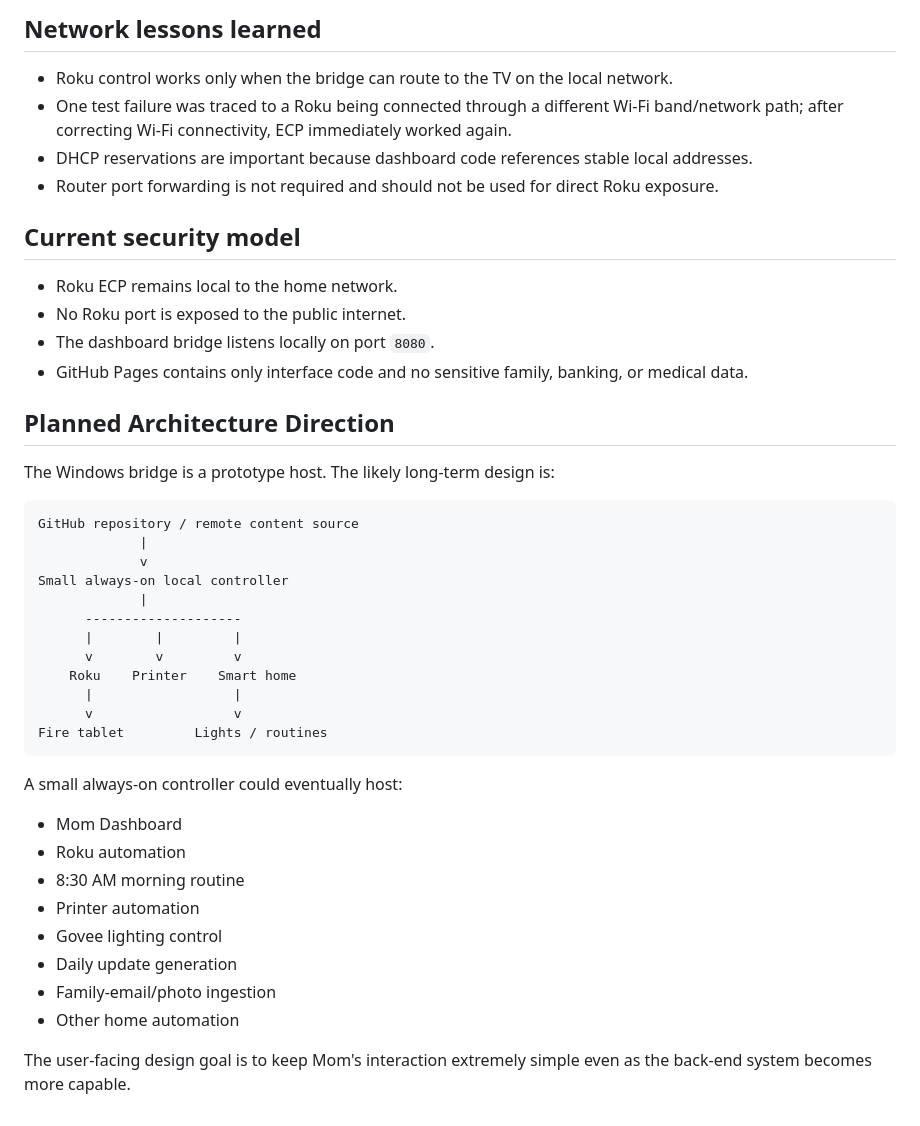
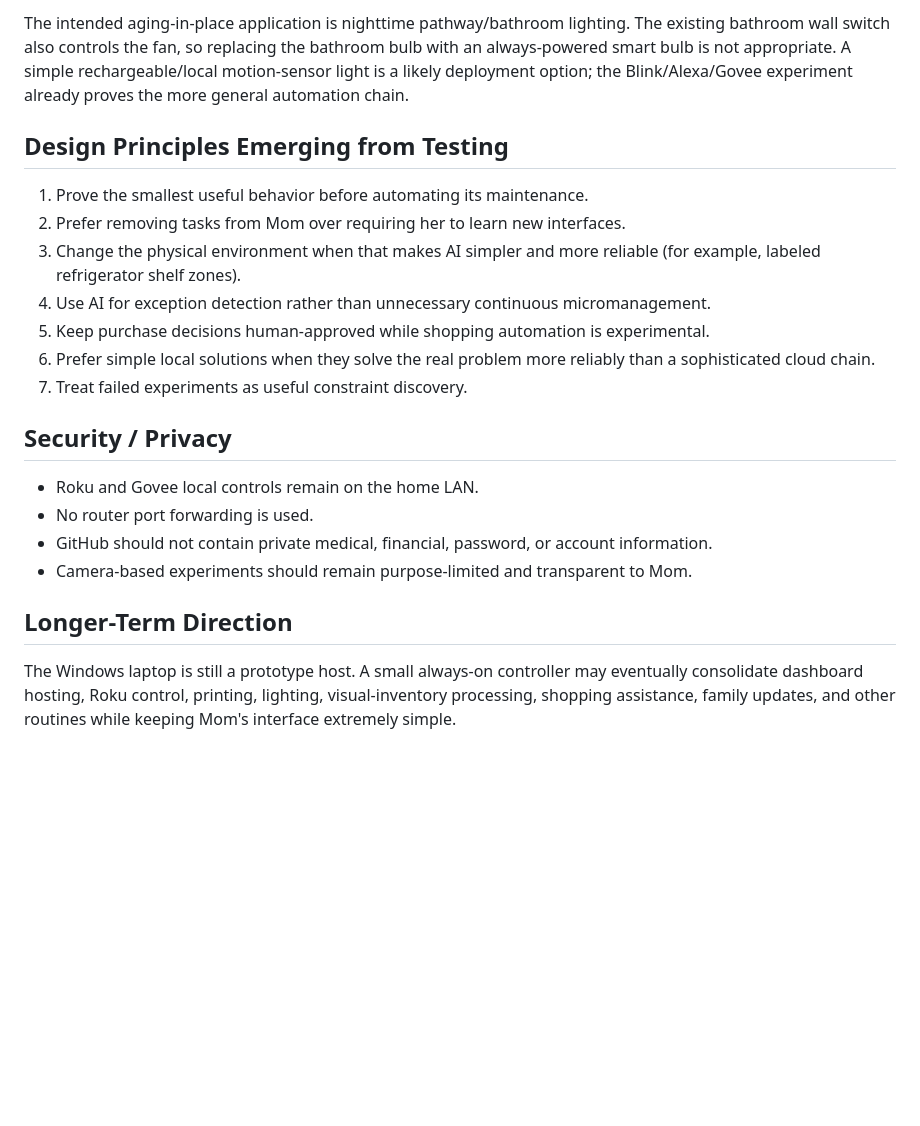
Before and after one commit to Kohlbek/mom-dashboard-test, a Markdown page: docs/architecture.md, the part around one of its changes. Rendered like a GitHub page; blank space fills up the shorter version.

````diff
--- a/docs/architecture.md
+++ b/docs/architecture.md
@@ -129,45 +149,23 @@ GitHub remains useful as the source repository and backup/version-control locati
 
-## Network lessons learned
+The intended aging-in-place application is nighttime pathway/bathroom lighting. The existing bathroom wall switch also controls the fan, so replacing the bathroom bulb with an always-powered smart bulb is not appropriate. A simple rechargeable/local motion-sensor light is a likely deployment option; the Blink/Alexa/Govee experiment already proves the more general automation chain.
 
-- Roku control works only when the bridge can route to the TV on the local network.
-- One test failure was traced to a Roku being connected through a different Wi-Fi band/network path; after correcting Wi-Fi connectivity, ECP immediately worked again.
-- DHCP reservations are important because dashboard code references stable local addresses.
-- Router port forwarding is not required and should not be used for direct Roku exposure.
+## Design Principles Emerging from Testing
 
-## Current security model
+1. Prove the smallest useful behavior before automating its maintenance.
+2. Prefer removing tasks from Mom over requiring her to learn new interfaces.
+3. Change the physical environment when that makes AI simpler and more reliable (for example, labeled refrigerator shelf zones).
+4. Use AI for exception detection rather than unnecessary continuous micromanagement.
+5. Keep purchase decisions human-approved while shopping automation is experimental.
+6. Prefer simple local solutions when they solve the real problem more reliably than a sophisticated cloud chain.
+7. Treat failed experiments as useful constraint discovery.
 
-- Roku ECP remains local to the home network.
-- No Roku port is exposed to the public internet.
-- The dashboard bridge listens locally on port `8080`.
-- GitHub Pages contains only interface code and no sensitive family, banking, or medical data.
+## Security / Privacy
 
-## Planned Architecture Direction
+- Roku and Govee local controls remain on the home LAN.
+- No router port forwarding is used.
+- GitHub should not contain private medical, financial, password, or account information.
+- Camera-based experiments should remain purpose-limited and transparent to Mom.
 
-The Windows bridge is a prototype host. The likely long-term design is:
+## Longer-Term Direction
 
-```text
-GitHub repository / remote content source
-             |
-             v
-Small always-on local controller
-             |
-      --------------------
-      |        |         |
-      v        v         v
-    Roku    Printer    Smart home
-      |                  |
-      v                  v
-Fire tablet         Lights / routines
-```
-
-A small always-on controller could eventually host:
-- Mom Dashboard
-- Roku automation
-- 8:30 AM morning routine
-- Printer automation
-- Govee lighting control
-- Daily update generation
-- Family-email/photo ingestion
-- Other home automation
-
-The user-facing design goal is to keep Mom's interaction extremely simple even as the back-end system becomes more capable.
+The Windows laptop is still a prototype host. A small always-on controller may eventually consolidate dashboard hosting, Roku control, printing, lighting, visual-inventory processing, shopping assistance, family updates, and other routines while keeping Mom's interface extremely simple.
````
Also changed, not shown: other parts of docs/architecture.md (+115 -95 lines).
